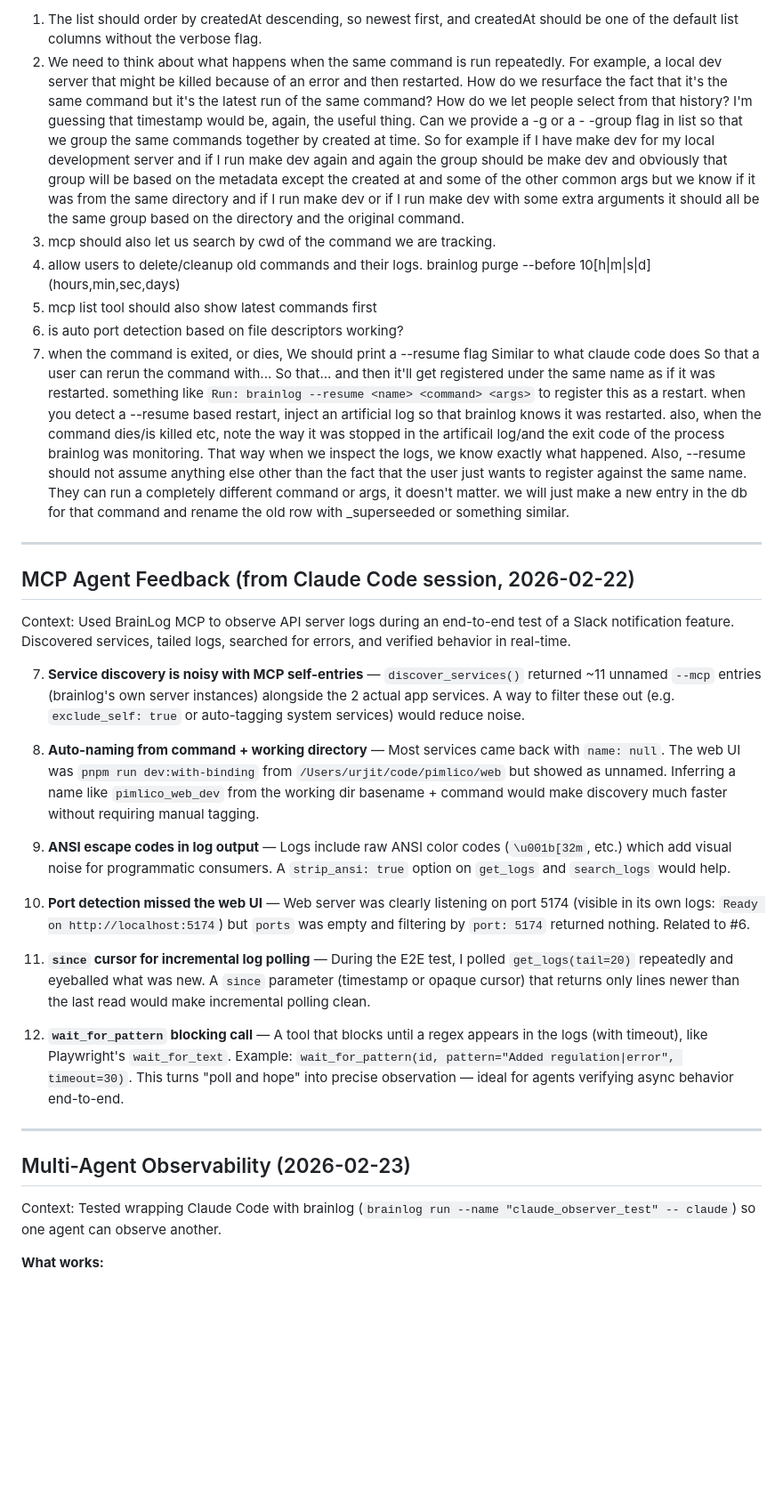
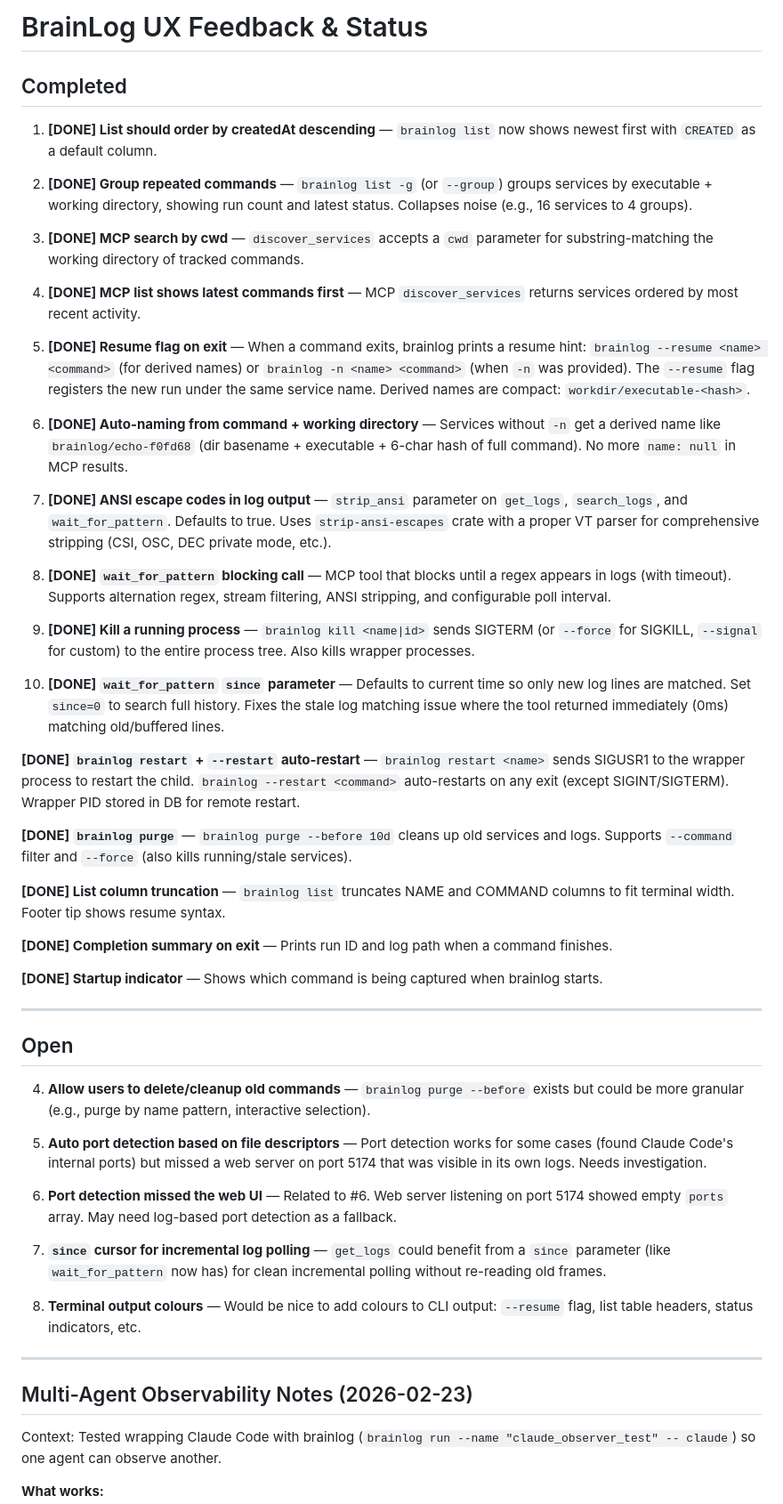
Before and after one commit to urjitbhatia/brainlog, a Markdown page: UX_FEEDBACK.md, the part around one of its changes. Shown at 89% size. Drawn GitHub-style; blank space fills up the shorter version.

Commit message:
Reorganize UX feedback doc with completed/open status tracking

```diff
--- a/UX_FEEDBACK.md
+++ b/UX_FEEDBACK.md
@@ -1,31 +1,54 @@
-1. The list should order by createdAt descending, so newest first, and createdAt should be one of the default list columns without the verbose flag.
-2. We need to think about what happens when the same command is run repeatedly. For example, a local dev server that might be killed because of an error and then restarted. How do we resurface the fact that it's the same command but it's the latest run of the same command? How do we let people select from that history? I'm guessing that timestamp would be, again, the useful thing. Can we provide a -g or a - -group flag in list so that we group the same commands together by created at time. So for example if I have make dev for my local development server and if I run make dev again and again the group should be make dev and obviously that group will be based on the metadata except the created at and some of the other common args but we know if it was from the same directory and if I run make dev or if I run make dev with some extra arguments it should all be the same group based on the directory and the original command.
-3. mcp should also let us search by cwd of the command we are tracking.
-4. allow users to delete/cleanup old commands and their logs. brainlog purge --before 10[h|m|s|d] (hours,min,sec,days)
-5. mcp list tool should also show latest commands first
-6. is auto port detection based on file descriptors working?
-7. when the command is exited, or dies, We should print a --resume flag Similar to what claude code does So that a user can rerun the command with... So that... and then it'll get registered under the same name as if it was restarted. something like `Run: brainlog --resume <name> <command> <args>` to register this as a restart. when you detect a --resume based restart, inject an artificial log so that brainlog knows it was restarted. also, when the command dies/is killed etc, note the way it was stopped in the artificail log/and the exit code of the process brainlog was monitoring. That way when we inspect the logs, we know exactly what happened. Also, --resume should not assume anything else other than the fact that the user just wants to register against the same name. They can run a completely different command or args, it doesn't matter. we will just make a new entry in the db for that command and rename the old row with _superseeded or something similar.
----
+# BrainLog UX Feedback & Status
 
-## MCP Agent Feedback (from Claude Code session, 2026-02-22)
+## Completed
 
-Context: Used BrainLog MCP to observe API server logs during an end-to-end test of a Slack notification feature. Discovered services, tailed logs, searched for errors, and verified behavior in real-time.
+1. **[DONE] List should order by createdAt descending** — `brainlog list` now shows newest first with `CREATED` as a default column.
 
-7. **Service discovery is noisy with MCP self-entries** — `discover_services()` returned ~11 unnamed `--mcp` entries (brainlog's own server instances) alongside the 2 actual app services. A way to filter these out (e.g. `exclude_self: true` or auto-tagging system services) would reduce noise.
+2. **[DONE] Group repeated commands** — `brainlog list -g` (or `--group`) groups services by executable + working directory, showing run count and latest status. Collapses noise (e.g., 16 services to 4 groups).
 
-8. **Auto-naming from command + working directory** — Most services came back with `name: null`. The web UI was `pnpm run dev:with-binding` from `/Users/urjit/code/pimlico/web` but showed as unnamed. Inferring a name like `pimlico_web_dev` from the working dir basename + command would make discovery much faster without requiring manual tagging.
+3. **[DONE] MCP search by cwd** — `discover_services` accepts a `cwd` parameter for substring-matching the working directory of tracked commands.
 
-9. **ANSI escape codes in log output** — Logs include raw ANSI color codes (`\u001b[32m`, etc.) which add visual noise for programmatic consumers. A `strip_ansi: true` option on `get_logs` and `search_logs` would help.
+5. **[DONE] MCP list shows latest commands first** — MCP `discover_services` returns services ordered by most recent activity.
 
-10. **Port detection missed the web UI** — Web server was clearly listening on port 5174 (visible in its own logs: `Ready on http://localhost:5174`) but `ports` was empty and filtering by `port: 5174` returned nothing. Related to #6.
+7. **[DONE] Resume flag on exit** — When a command exits, brainlog prints a resume hint: `brainlog --resume <name> <command>` (for derived names) or `brainlog -n <name> <command>` (when `-n` was provided). The `--resume` flag registers the new run under the same service name. Derived names are compact: `workdir/executable-<hash>`.
 
-11. **`since` cursor for incremental log polling** — During the E2E test, I polled `get_logs(tail=20)` repeatedly and eyeballed what was new. A `since` parameter (timestamp or opaque cursor) that returns only lines newer than the last read would make incremental polling clean.
+8. **[DONE] Auto-naming from command + working directory** — Services without `-n` get a derived name like `brainlog/echo-f0fd68` (dir basename + executable + 6-char hash of full command). No more `name: null` in MCP results.
 
-12. **`wait_for_pattern` blocking call** — A tool that blocks until a regex appears in the logs (with timeout), like Playwright's `wait_for_text`. Example: `wait_for_pattern(id, pattern="Added regulation|error", timeout=30)`. This turns "poll and hope" into precise observation — ideal for agents verifying async behavior end-to-end.
+9. **[DONE] ANSI escape codes in log output** — `strip_ansi` parameter on `get_logs`, `search_logs`, and `wait_for_pattern`. Defaults to true. Uses `strip-ansi-escapes` crate with a proper VT parser for comprehensive stripping (CSI, OSC, DEC private mode, etc.).
+
+12. **[DONE] `wait_for_pattern` blocking call** — MCP tool that blocks until a regex appears in logs (with timeout). Supports alternation regex, stream filtering, ANSI stripping, and configurable poll interval.
+
+13. **[DONE] Kill a running process** — `brainlog kill <name|id>` sends SIGTERM (or `--force` for SIGKILL, `--signal` for custom) to the entire process tree. Also kills wrapper processes.
+
+15. **[DONE] `wait_for_pattern` `since` parameter** — Defaults to current time so only new log lines are matched. Set `since=0` to search full history. Fixes the stale log matching issue where the tool returned immediately (0ms) matching old/buffered lines.
+
+**[DONE] `brainlog restart` + `--restart` auto-restart** — `brainlog restart <name>` sends SIGUSR1 to the wrapper process to restart the child. `brainlog --restart <command>` auto-restarts on any exit (except SIGINT/SIGTERM). Wrapper PID stored in DB for remote restart.
+
+**[DONE] `brainlog purge`** — `brainlog purge --before 10d` cleans up old services and logs. Supports `--command` filter and `--force` (also kills running/stale services).
+
+**[DONE] List column truncation** — `brainlog list` truncates NAME and COMMAND columns to fit terminal width. Footer tip shows resume syntax.
+
+**[DONE] Completion summary on exit** — Prints run ID and log path when a command finishes.
+
+**[DONE] Startup indicator** — Shows which command is being captured when brainlog starts.
 
 ---
 
-## Multi-Agent Observability (2026-02-23)
+## Open
+
+4. **Allow users to delete/cleanup old commands** — `brainlog purge --before` exists but could be more granular (e.g., purge by name pattern, interactive selection).
+
+6. **Auto port detection based on file descriptors** — Port detection works for some cases (found Claude Code's internal ports) but missed a web server on port 5174 that was visible in its own logs. Needs investigation.
+
+10. **Port detection missed the web UI** — Related to #6. Web server listening on port 5174 showed empty `ports` array. May need log-based port detection as a fallback.
+
+11. **`since` cursor for incremental log polling** — `get_logs` could benefit from a `since` parameter (like `wait_for_pattern` now has) for clean incremental polling without re-reading old frames.
+
+14. **Terminal output colours** — Would be nice to add colours to CLI output: `--resume` flag, list table headers, status indicators, etc.
+
+---
+
+## Multi-Agent Observability Notes (2026-02-23)
 
 Context: Tested wrapping Claude Code with brainlog (`brainlog run --name "claude_observer_test" -- claude`) so one agent can observe another.
 
```
Also changed, not shown: other parts of UX_FEEDBACK.md (+2 -17 lines).
